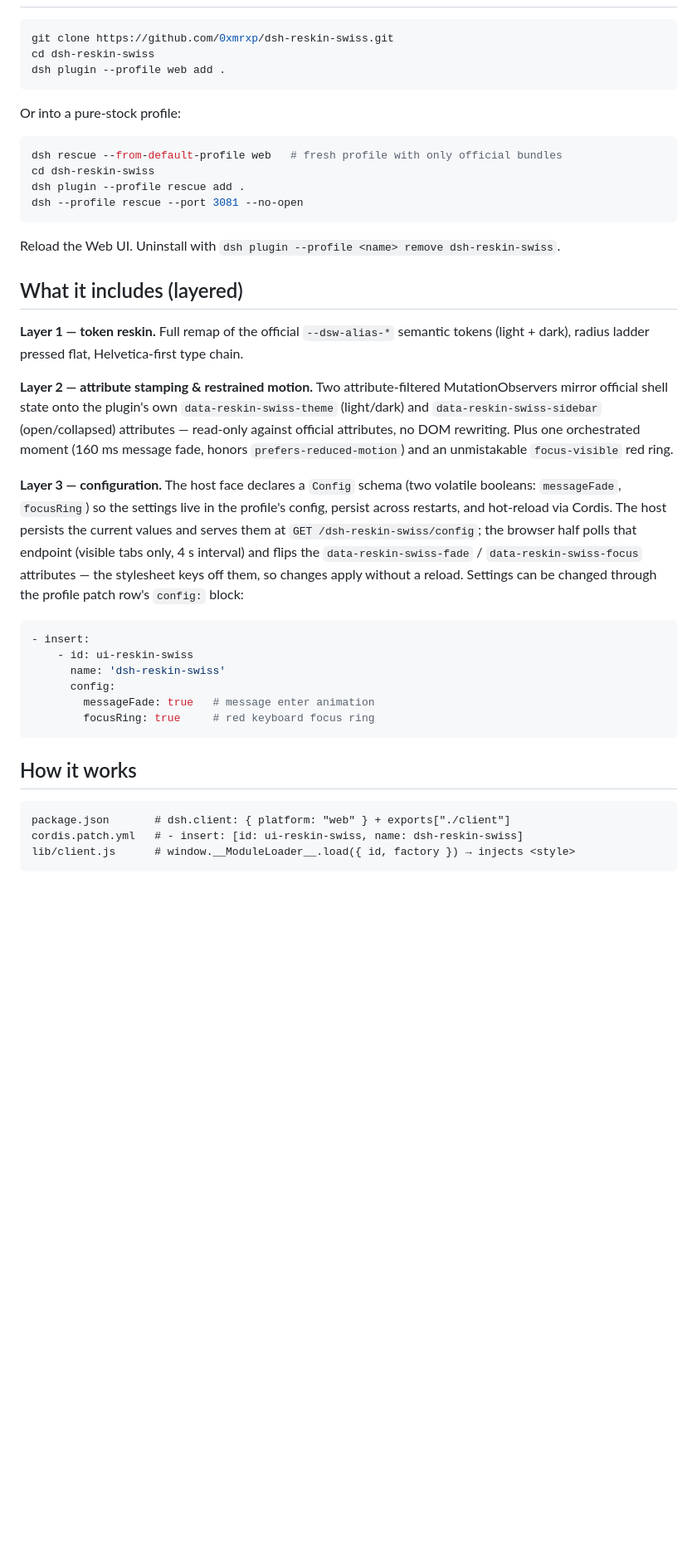
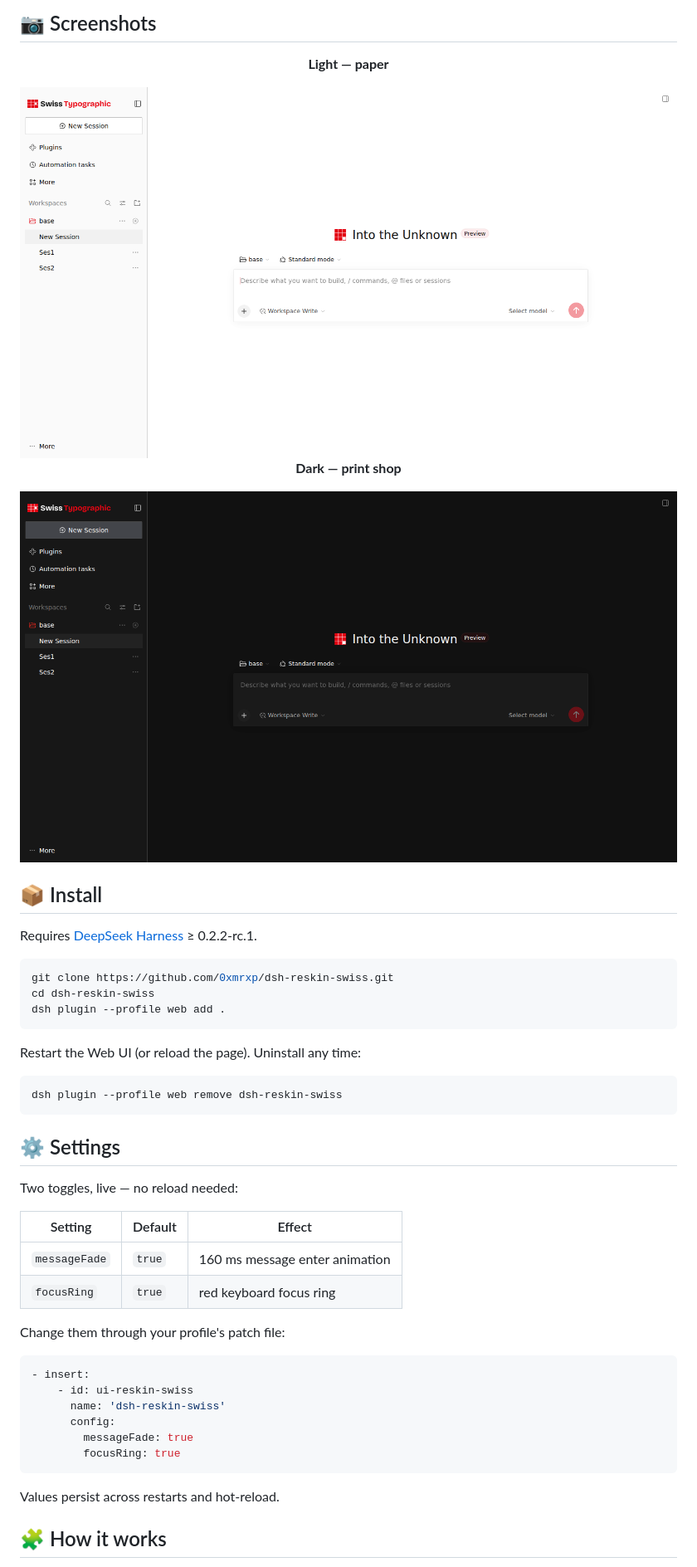
Before and after one commit to 0xmrxp/dsh-reskin-swiss, a Markdown page: README.md, the part around one of its changes. Shown at 83% size. GitHub-like rendering; pictures changed too: docs/screenshots/dark.png (added), docs/screenshots/light.png (added); blank space fills up the shorter version.

````diff
--- a/README.md
+++ b/README.md
@@ -25,3 +49,20 @@ One red (#E30613 light / #FF2A1F dark). Everything else is ink on paper:
+## 📷 Screenshots
+
+<div align="center">
+
+**Light — paper**
+
+<img src="docs/screenshots/light.png" alt="Light mode" width="100%" />
+
+**Dark — print shop**
+
+<img src="docs/screenshots/dark.png" alt="Dark mode" width="100%" />
+
+</div>
+
+## 📦 Install
+
+Requires [DeepSeek Harness](https://github.com/deepseek-ai/deepseek-harness) ≥ 0.2.2-rc.1.
 
 ```sh
 git clone https://github.com/0xmrxp/dsh-reskin-swiss.git
@@ -29,52 +70,33 @@ cd dsh-reskin-swiss
 dsh plugin --profile web add .
 ```
 
-Or into a pure-stock profile:
+Restart the Web UI (or reload the page). Uninstall any time:
 
 ```sh
-dsh rescue --from-default-profile web   # fresh profile with only official bundles
-cd dsh-reskin-swiss
-dsh plugin --profile rescue add .
-dsh --profile rescue --port 3081 --no-open
+dsh plugin --profile web remove dsh-reskin-swiss
 ```
 
-Reload the Web UI. Uninstall with `dsh plugin --profile <name> remove dsh-reskin-swiss`.
+## ⚙️ Settings
 
-## What it includes (layered)
+Two toggles, live — no reload needed:
 
-**Layer 1 — token reskin.** Full remap of the official `--dsw-alias-*` semantic
-tokens (light + dark), radius ladder pressed flat, Helvetica-first type chain.
+| Setting | Default | Effect |
+|---|---|---|
+| `messageFade` | `true` | 160 ms message enter animation |
+| `focusRing` | `true` | red keyboard focus ring |
 
-**Layer 2 — attribute stamping & restrained motion.** Two attribute-filtered
-MutationObservers mirror official shell state onto the plugin's own
-`data-reskin-swiss-theme` (light/dark) and `data-reskin-swiss-sidebar`
-(open/collapsed) attributes — read-only against official attributes, no DOM
-rewriting. Plus one orchestrated moment (160 ms message fade, honors
-`prefers-reduced-motion`) and an unmistakable `focus-visible` red ring.
-
-**Layer 3 — configuration.** The host face declares a `Config` schema (two
-volatile booleans: `messageFade`, `focusRing`) so the settings live in the
-profile's config, persist across restarts, and hot-reload via Cordis. The host
-persists the current values and serves them at `GET /dsh-reskin-swiss/config`;
-the browser half polls that endpoint (visible tabs only, 4 s interval) and
-flips the `data-reskin-swiss-fade` / `data-reskin-swiss-focus` attributes —
-the stylesheet keys off them, so changes apply without a reload. Settings can
-be changed through the profile patch row's `config:` block:
+Change them through your profile's patch file:
 
 ```yaml
 - insert:
     - id: ui-reskin-swiss
       name: 'dsh-reskin-swiss'
       config:
-        messageFade: true   # message enter animation
-        focusRing: true     # red keyboard focus ring
+        messageFade: true
+        focusRing: true
 ```
 
-## How it works
+Values persist across restarts and hot-reload.
 
-```
-package.json       # dsh.client: { platform: "web" } + exports["./client"]
-cordis.patch.yml   # - insert: [id: ui-reskin-swiss, name: dsh-reskin-swiss]
-lib/client.js      # window.__ModuleLoader__.load({ id, factory }) → injects <style>
-```
+## 🧩 How it works
 
````
Also changed, not shown: other parts of README.md (+68 -28 lines), assets/brand-word-dark.png (added), lib/assets/brand-word-dark.png (added), 2 other files.
